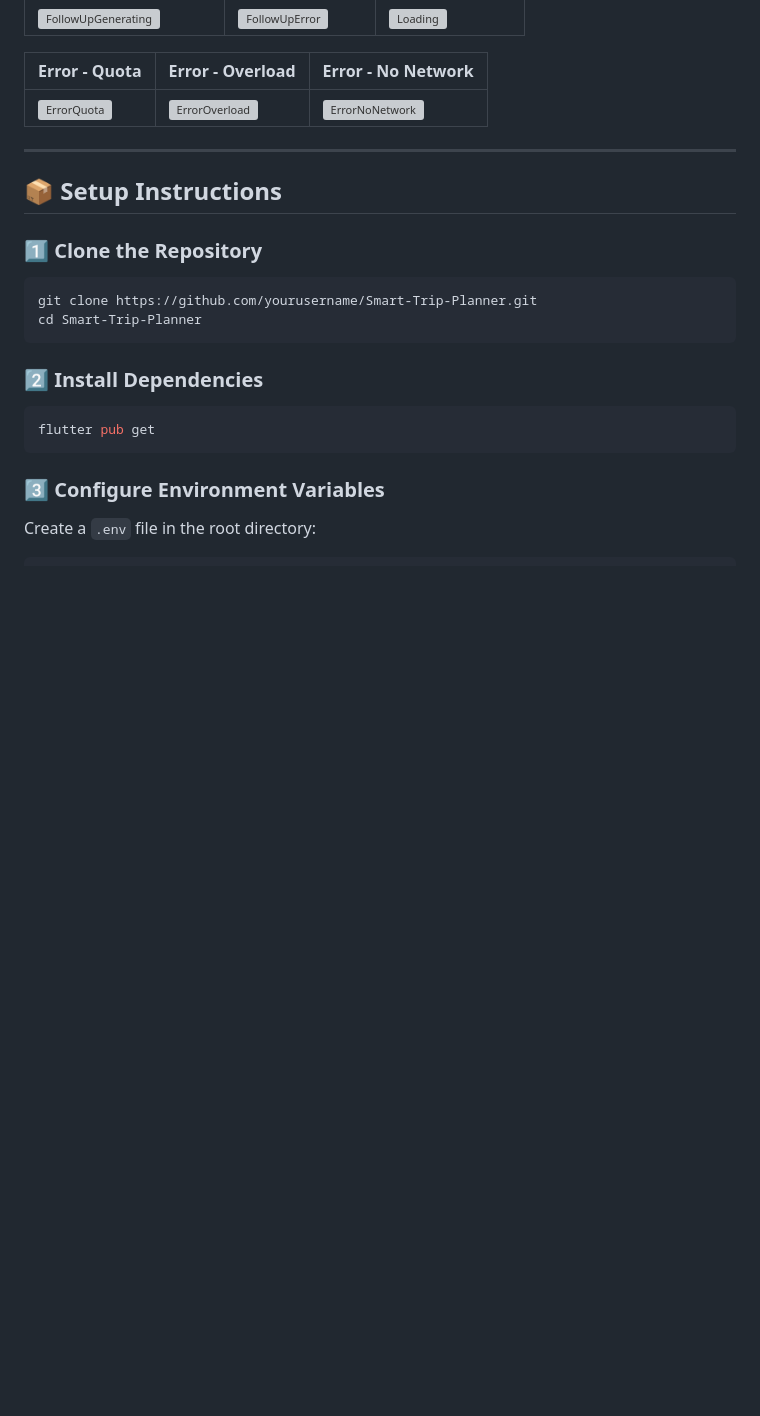
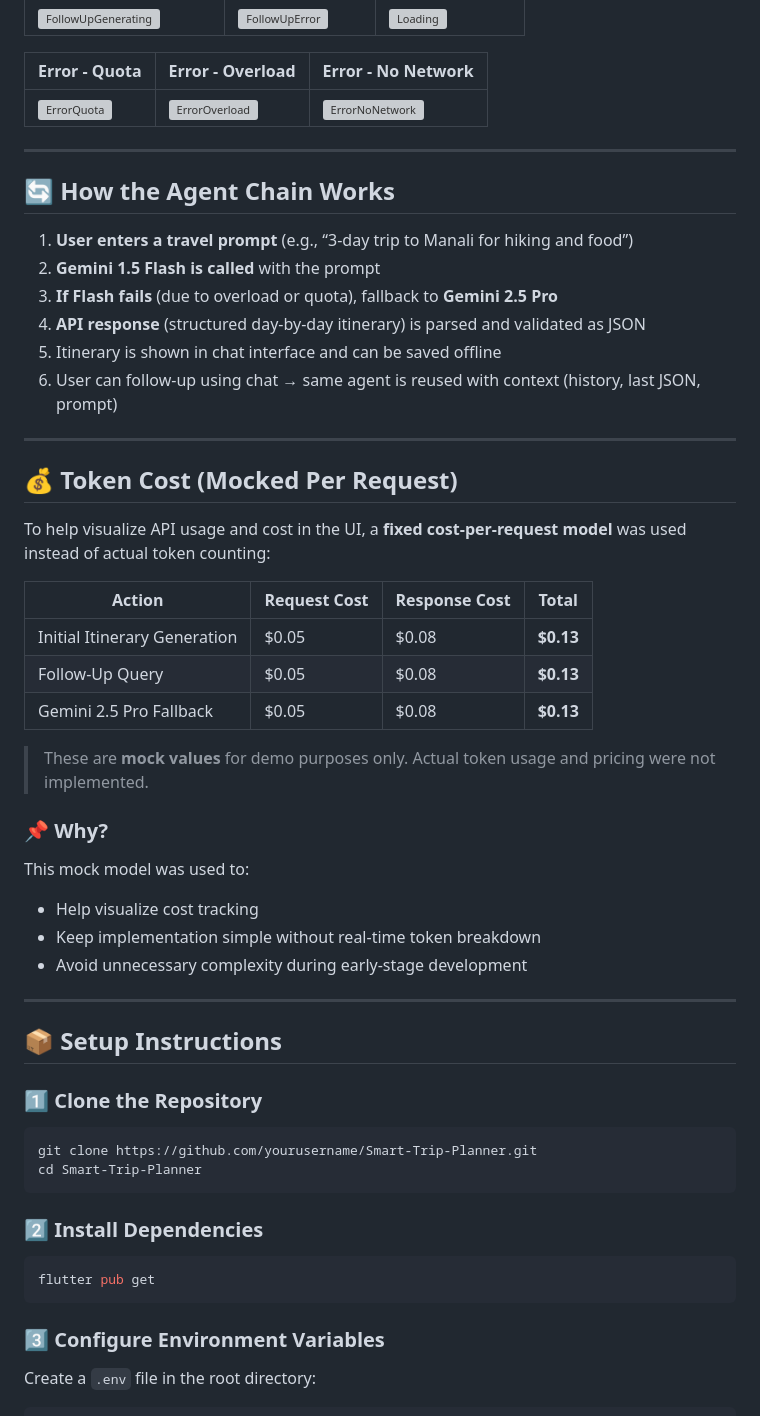
Before and after one commit to varaprasad-t/Smart-Trip-Planner, a Markdown page: README.md, the part around the change. Rendered like a GitHub page; blank space fills up the shorter version; grey boxes are pictures that could not be loaded.

Commit message:
Added ai flow and cost table

```diff
--- a/README.md
+++ b/README.md
@@ -94,6 +94,37 @@ It allows users to create detailed day-by-day travel plans using Google Sign-In
 
 ---
 
+## 🔄 How the Agent Chain Works
+
+1. **User enters a travel prompt** (e.g., “3-day trip to Manali for hiking and food”)
+2. **Gemini 1.5 Flash is called** with the prompt
+3. **If Flash fails** (due to overload or quota), fallback to **Gemini 2.5 Pro**
+4. **API response** (structured day-by-day itinerary) is parsed and validated as JSON
+5. Itinerary is shown in chat interface and can be saved offline
+6. User can follow-up using chat → same agent is reused with context (history, last JSON, prompt)
+
+---
+
+## 💰 Token Cost (Mocked Per Request)
+
+To help visualize API usage and cost in the UI, a **fixed cost-per-request model** was used instead of actual token counting:
+
+| Action                       | Request Cost | Response Cost | Total |
+|------------------------------|--------------|----------------|-------|
+| Initial Itinerary Generation | \$0.05       | \$0.08         | **\$0.13** |
+| Follow-Up Query              | \$0.05       | \$0.08         | **\$0.13** |
+| Gemini 2.5 Pro Fallback      | \$0.05       | \$0.08         | **\$0.13** |
+
+> These are **mock values** for demo purposes only. Actual token usage and pricing were not implemented.
+
+### 📌 Why?
+This mock model was used to:
+- Help visualize cost tracking
+- Keep implementation simple without real-time token breakdown
+- Avoid unnecessary complexity during early-stage development
+
+---
+
 
 
 ## 📦 Setup Instructions
```
